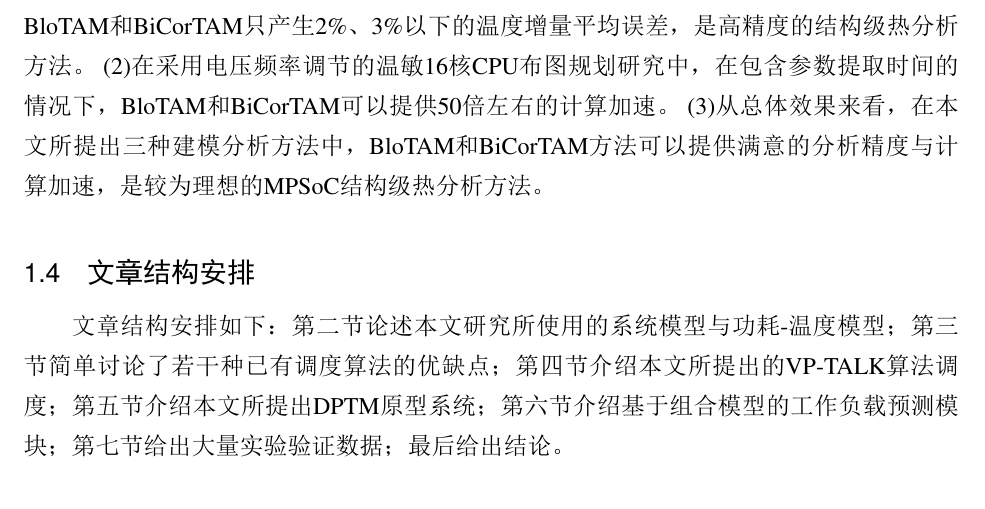
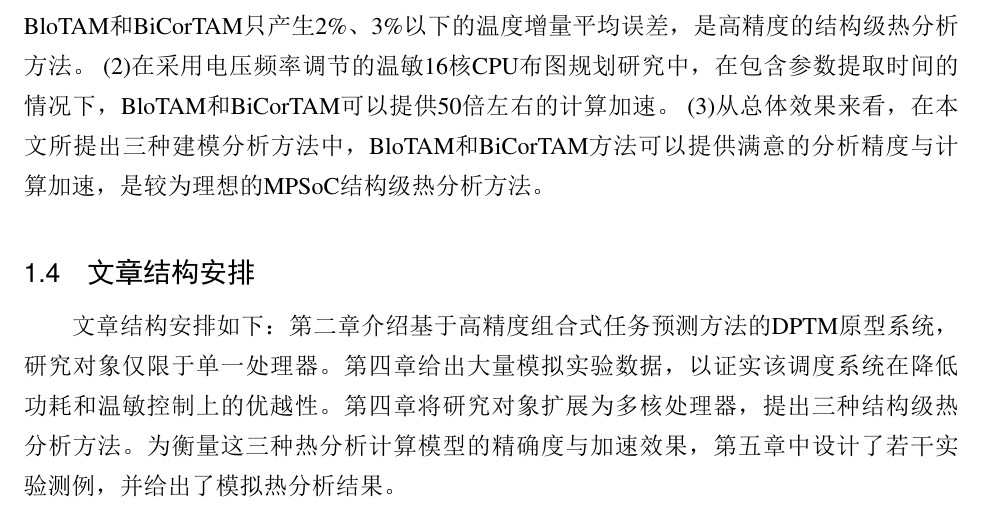
Before and after one commit to littlepretty/BNUGraduateThesis, a LaTeX thesis (bnuthesis_1.51/main.tex, which reads bnuthesis_1.51/data/chap01.tex): part of page 10 of 23, cut so that both start at the same text. The pictures show the PDF file bnuthesis_1.51/main.pdf that the author committed with the source.

Commit message:
Modify Introduction's Chapter Arrangement

```diff
--- a/bnuthesis_1.51/data/chap01.tex
+++ b/bnuthesis_1.51/data/chap01.tex
@@ -44,4 +44,4 @@
 
 
 \section{文章结构安排}
-文章结构安排如下：第二节论述本文研究所使用的系统模型与功耗-温度模型； 第三节简单讨论了若干种已有调度算法的优缺点；第四节介绍本文所提出的VP-TALK算法调度； 第五节介绍本文所提出DPTM原型系统；第六节介绍基于组合模型的工作负载预测模块；第七节给出大量实验验证数据；最后给出结论。
+文章结构安排如下：第二章介绍基于高精度组合式任务预测方法的DPTM原型系统，研究对象仅限于单一处理器。 第四章给出大量模拟实验数据，以证实该调度系统在降低功耗和温敏控制上的优越性。第四章将研究对象扩展为多核处理器，提出三种结构级热分析方法。 为衡量这三种热分析计算模型的精确度与加速效果，第五章中设计了若干实验测例，并给出了模拟热分析结果。
```
Also changed, not shown: bnuthesis_1.51/main.pdf, 3 other files.
